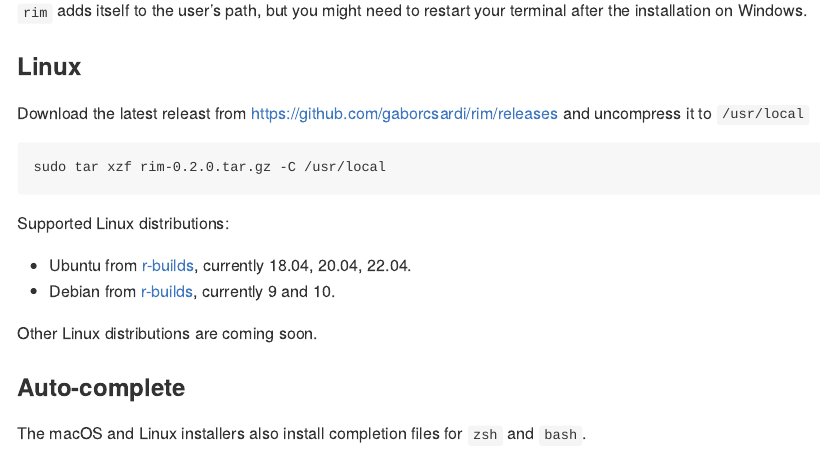
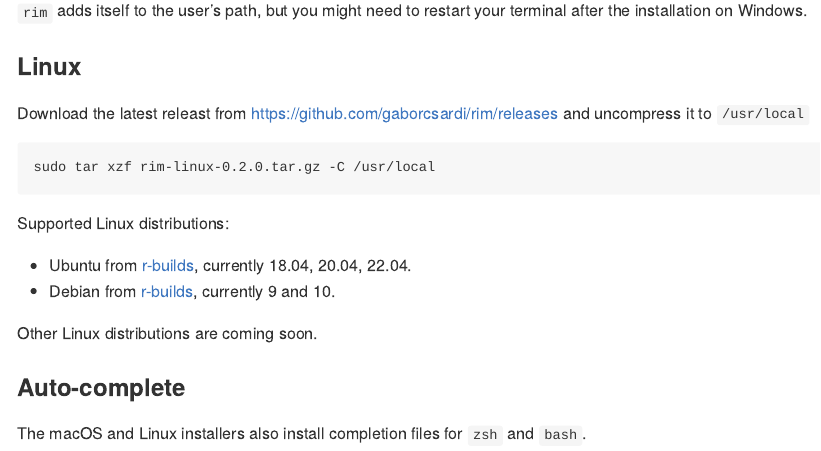
Before and after one commit to r-lib/rig, an R Markdown document (README.Rmd): the page in a window 1100 px wide, from 720 px down. The pictures show the output file README.md that the author committed with the source, drawn offline in the style of GitHub.

Commit message:
Fix Linux tarball name in README
[ci skip]

````diff
--- a/README.Rmd
+++ b/README.Rmd
@@ -47,7 +47,7 @@ Download the latest releast from https://github.com/gaborcsardi/rim/releases
 and uncompress it to `/usr/local`
 
 ```
-sudo tar xzf rim-0.2.0.tar.gz -C /usr/local
+sudo tar xzf rim-linux-0.2.0.tar.gz -C /usr/local
 ```
 
 Supported Linux distributions:
````
Also changed, not shown: README.md.
